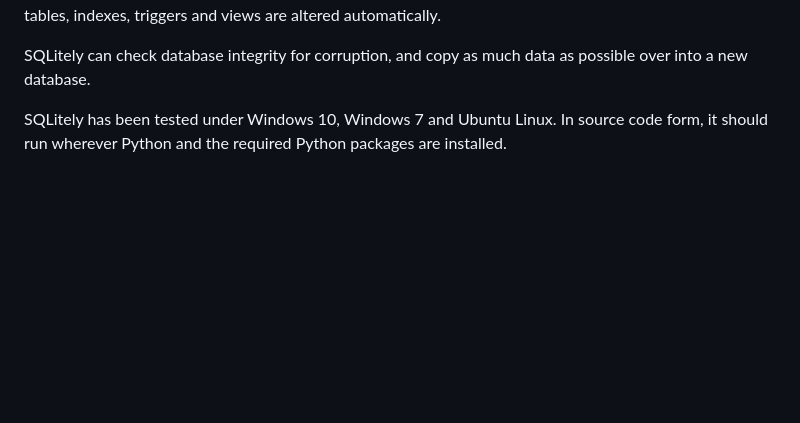
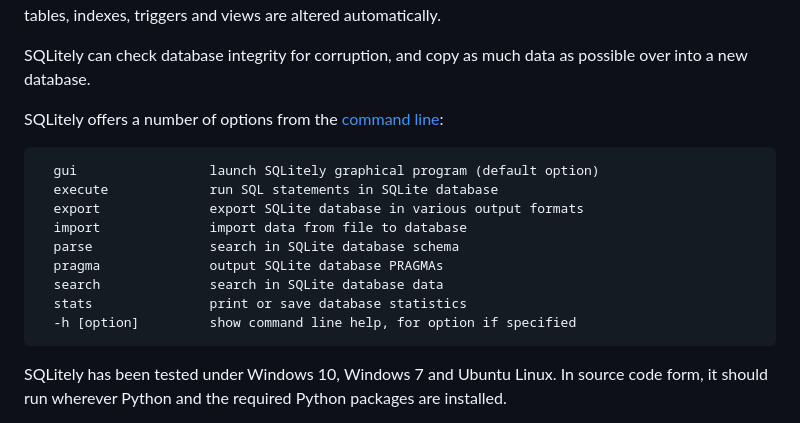
Before and after one commit to suurjaak/SQLitely, a Markdown page: README.md, the part around the change. Drawn GitHub-style; blank space fills up the shorter version.

Commit message:
Add note on command-line interface to README.

````diff
--- a/README.md
+++ b/README.md
@@ -53,6 +53,19 @@ triggers and views are altered automatically.
 SQLitely can check database integrity for corruption, and copy as much data
 as possible over into a new database.
 
+SQLitely offers a number of options from the
+[command line](https://suurjaak.github.io/SQLitely/help.html#commandline):
+```
+  gui                 launch SQLitely graphical program (default option)
+  execute             run SQL statements in SQLite database
+  export              export SQLite database in various output formats
+  import              import data from file to database
+  parse               search in SQLite database schema
+  pragma              output SQLite database PRAGMAs
+  search              search in SQLite database data
+  stats               print or save database statistics
+  -h [option]         show command line help, for option if specified
+```
 
 SQLitely has been tested under Windows 10, Windows 7 and Ubuntu Linux.
 In source code form, it should run wherever Python and the required
````
